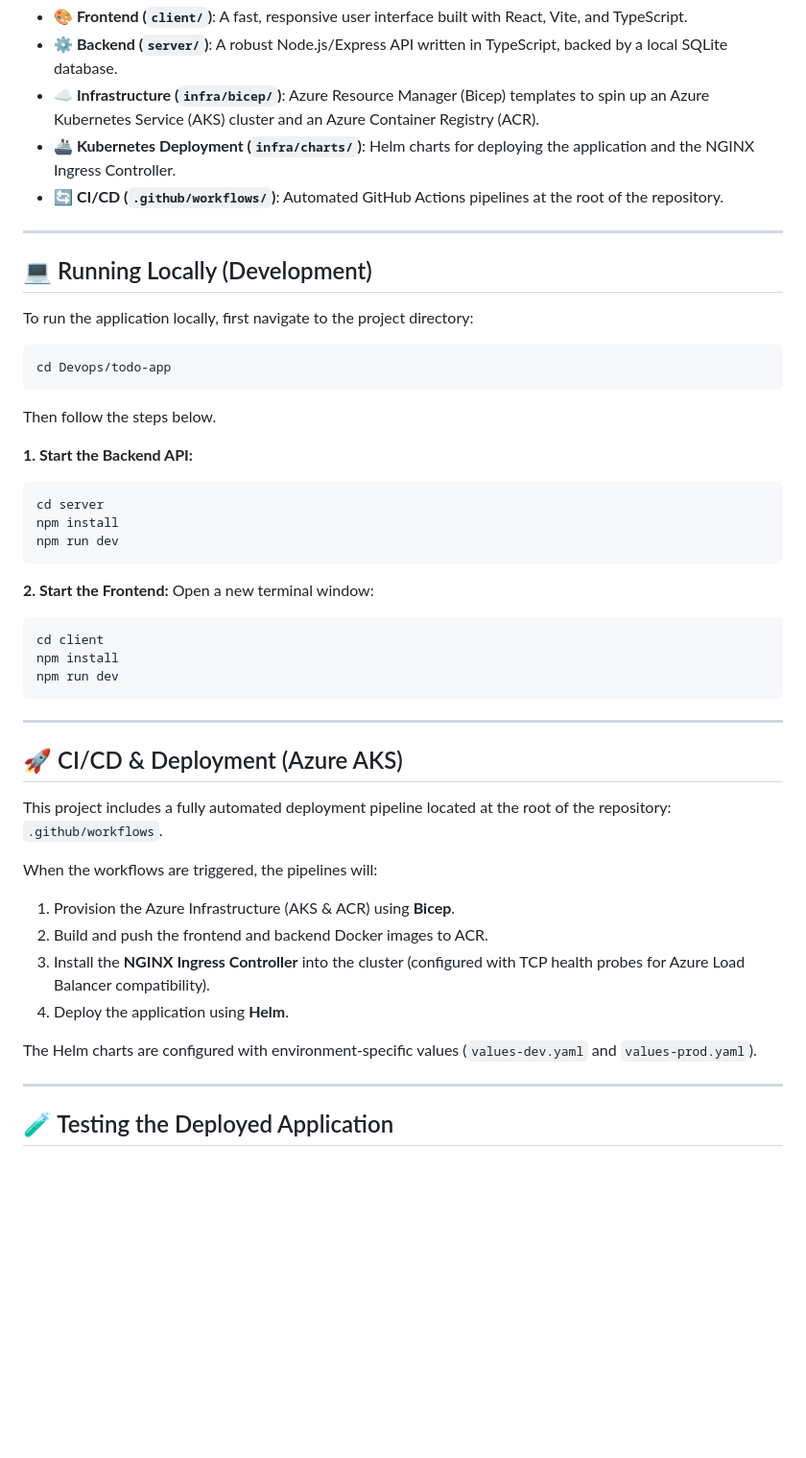
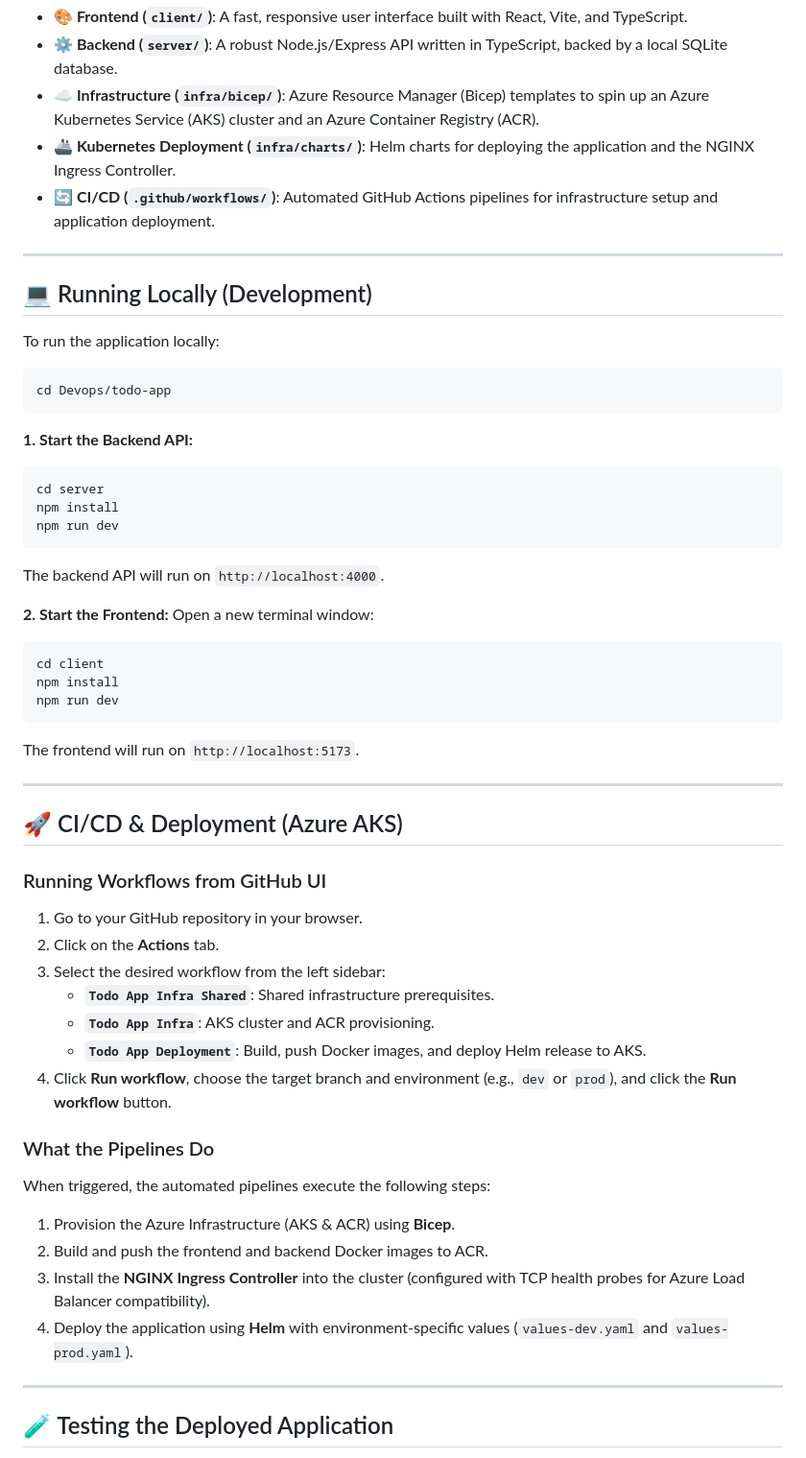
Before and after one commit to AgustinLeitao/Software-Development, a Markdown page: Devops/todo-app/README.md, the part around the change. Shown at 96% size. Drawn GitHub-style; blank space fills up the shorter version.

Commit message:
docs: update readme for todo-app

````diff
--- a/Devops/todo-app/README.md
+++ b/Devops/todo-app/README.md
@@ -16,19 +16,17 @@ This project is divided into several logical components:
 * **⚙️ Backend (`server/`)**: A robust Node.js/Express API written in TypeScript, backed by a local SQLite database.
 * **☁️ Infrastructure (`infra/bicep/`)**: Azure Resource Manager (Bicep) templates to spin up an Azure Kubernetes Service (AKS) cluster and an Azure Container Registry (ACR).
 * **🚢 Kubernetes Deployment (`infra/charts/`)**: Helm charts for deploying the application and the NGINX Ingress Controller.
-* **🔄 CI/CD (`.github/workflows/`)**: Automated GitHub Actions pipelines at the root of the repository.
+* **🔄 CI/CD (`.github/workflows/`)**: Automated GitHub Actions pipelines for infrastructure setup and application deployment.
 
 ---
 
 ## 💻 Running Locally (Development)
 
-To run the application locally, first navigate to the project directory:
+To run the application locally:
 
 ```bash
 cd Devops/todo-app
 ```
-
-Then follow the steps below.
 
 **1. Start the Backend API:**
 ```bash
@@ -36,6 +34,7 @@ cd server
 npm install
 npm run dev
 ```
+The backend API will run on `http://localhost:4000`.
 
 **2. Start the Frontend:**
 Open a new terminal window:
@@ -44,20 +43,29 @@ cd client
 npm install
 npm run dev
 ```
+The frontend will run on `http://localhost:5173`.
 
 ---
 
 ## 🚀 CI/CD & Deployment (Azure AKS)
 
-This project includes a fully automated deployment pipeline located at the root of the repository: `.github/workflows`.
+### Running Workflows from GitHub UI
 
-When the workflows are triggered, the pipelines will:
+1. Go to your GitHub repository in your browser.
+2. Click on the **Actions** tab.
+3. Select the desired workflow from the left sidebar:
+   - **`Todo App Infra Shared`**: Shared infrastructure prerequisites.
+   - **`Todo App Infra`**: AKS cluster and ACR provisioning.
+   - **`Todo App Deployment`**: Build, push Docker images, and deploy Helm release to AKS.
+4. Click **Run workflow**, choose the target branch and environment (e.g., `dev` or `prod`), and click the **Run workflow** button.
+
+### What the Pipelines Do
+
+When triggered, the automated pipelines execute the following steps:
 1. Provision the Azure Infrastructure (AKS & ACR) using **Bicep**.
 2. Build and push the frontend and backend Docker images to ACR.
 3. Install the **NGINX Ingress Controller** into the cluster (configured with TCP health probes for Azure Load Balancer compatibility).
-4. Deploy the application using **Helm**.
-
-The Helm charts are configured with environment-specific values (`values-dev.yaml` and `values-prod.yaml`).
+4. Deploy the application using **Helm** with environment-specific values (`values-dev.yaml` and `values-prod.yaml`).
 
 ---
 
````
